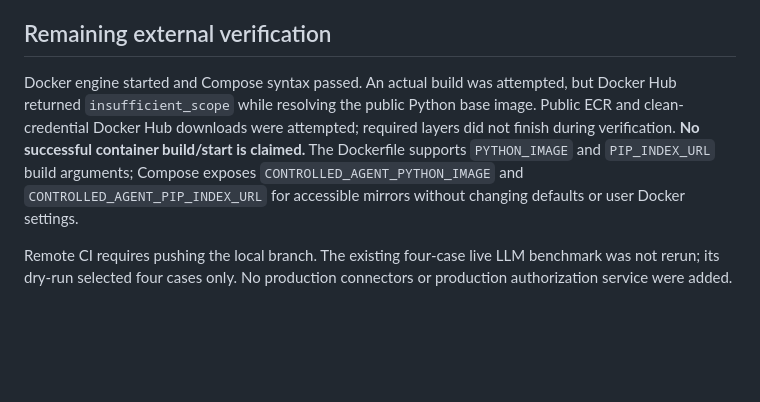
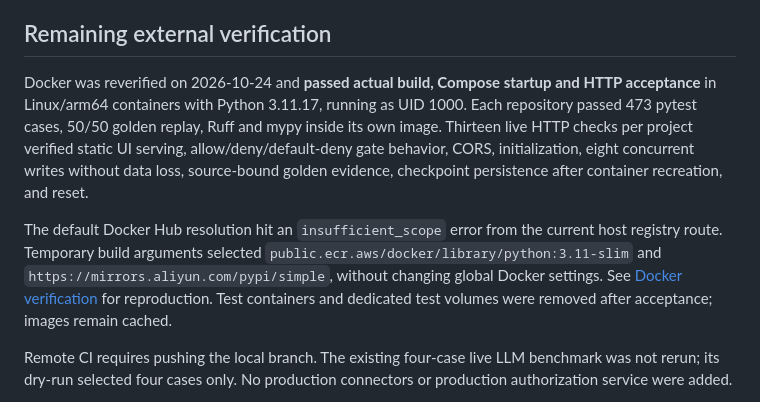
Before and after one commit to yukinorin775780/controlled-agent-runtime-ai-rd, a Markdown page: docs/optimization-verification.md, the part around the change. GitHub-like rendering; blank space fills up the shorter version.

Commit message:
Record successful Docker build and runtime acceptance

```diff
--- a/docs/optimization-verification.md
+++ b/docs/optimization-verification.md
@@ -32,7 +32,9 @@ The workbench backend was also checked over HTTP with curl independently of the
 
 ## Remaining external verification
 
-Docker engine started and Compose syntax passed. An actual build was attempted, but Docker Hub returned `insufficient_scope` while resolving the public Python base image. Public ECR and clean-credential Docker Hub downloads were attempted; required layers did not finish during verification. **No successful container build/start is claimed.** The Dockerfile supports `PYTHON_IMAGE` and `PIP_INDEX_URL` build arguments; Compose exposes `CONTROLLED_AGENT_PYTHON_IMAGE` and `CONTROLLED_AGENT_PIP_INDEX_URL` for accessible mirrors without changing defaults or user Docker settings.
+Docker was reverified on 2026-10-24 and **passed actual build, Compose startup and HTTP acceptance** in Linux/arm64 containers with Python 3.11.17, running as UID 1000. Each repository passed 473 pytest cases, 50/50 golden replay, Ruff and mypy inside its own image. Thirteen live HTTP checks per project verified static UI serving, allow/deny/default-deny gate behavior, CORS, initialization, eight concurrent writes without data loss, source-bound golden evidence, checkpoint persistence after container recreation, and reset.
+
+The default Docker Hub resolution hit an `insufficient_scope` error from the current host registry route. Temporary build arguments selected `public.ecr.aws/docker/library/python:3.11-slim` and `https://mirrors.aliyun.com/pypi/simple`, without changing global Docker settings. See [Docker verification](docker-verification.md) for reproduction. Test containers and dedicated test volumes were removed after acceptance; images remain cached.
 
 Remote CI requires pushing the local branch. The existing four-case live LLM benchmark was not rerun; its dry-run selected four cases only. No production connectors or production authorization service were added.
 
```
Also changed, not shown: docs/docker-verification.md (added, +19 -0 lines).
